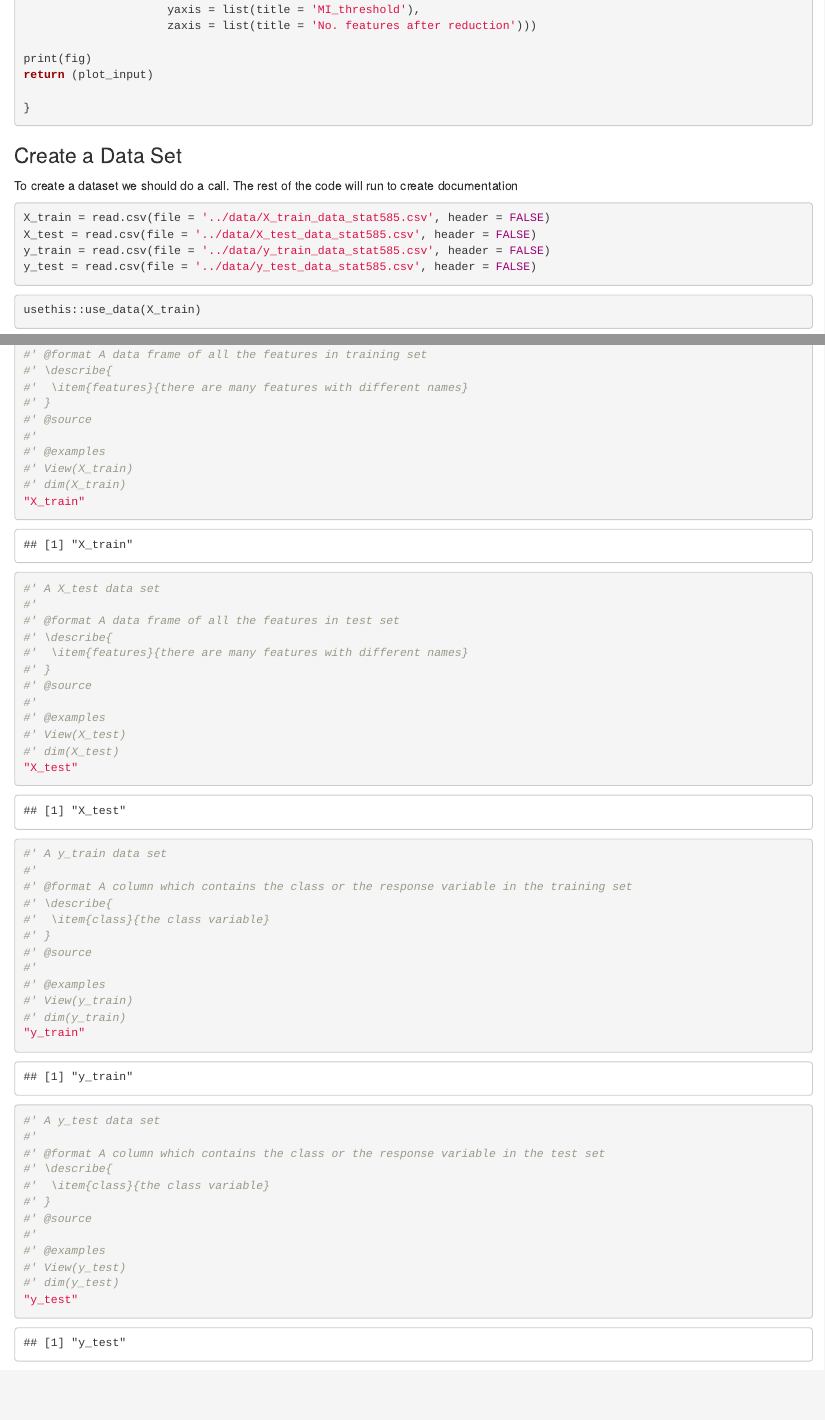
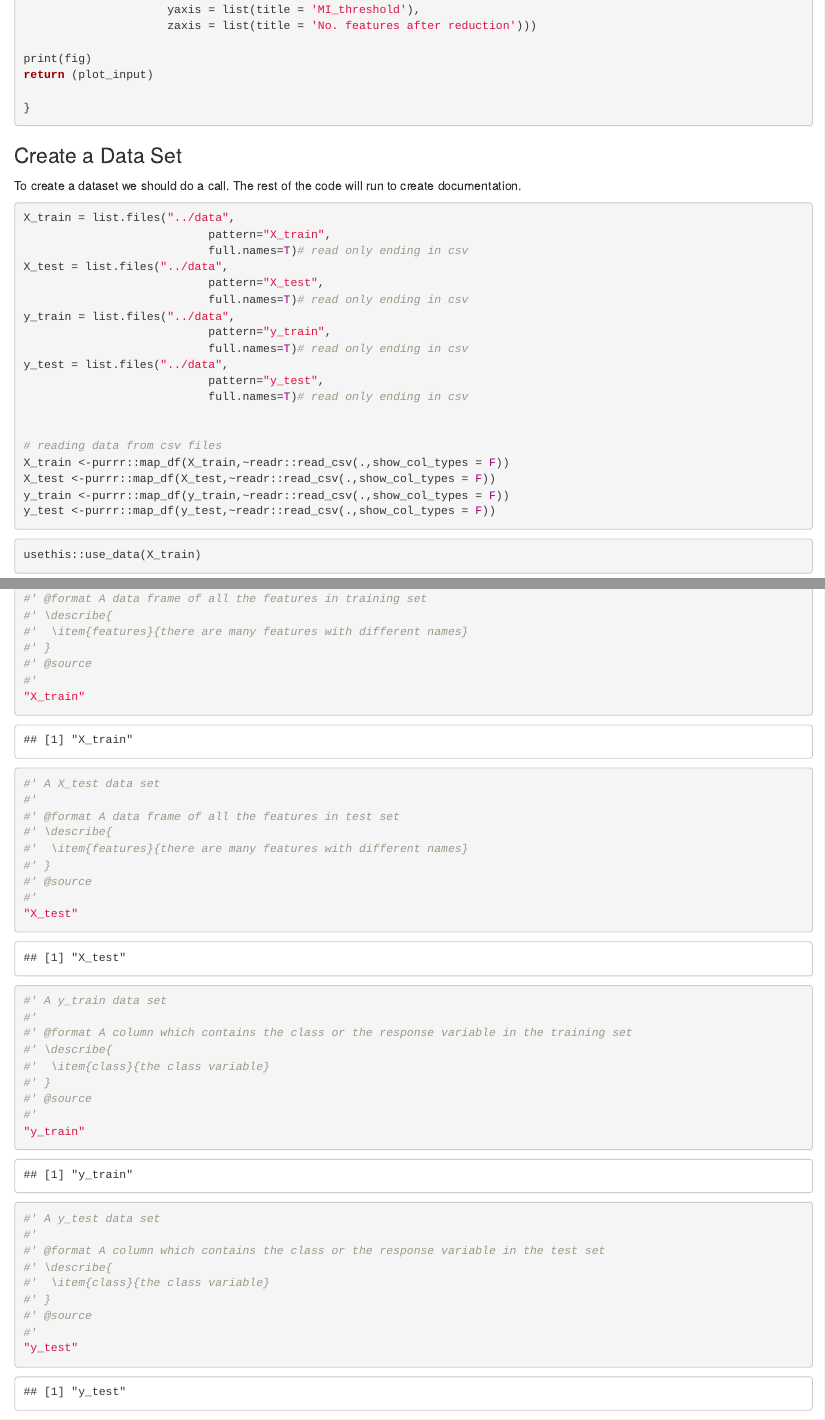
Before and after one commit to motinaaa/MI_correlation-based-filtering-algorithm, an R Markdown document (Package_Base_Rmd_file.Rmd): the page in a window 1100 px wide, from 5950 px down, and a second part further down, joined at a grey line. Rendered offline with R 4.5, knitr and Pandoc, with nearby package versions; drawn as R Markdown's standard HTML page in place of the format the file asks for; some code elsewhere in the file could not run offline.

Commit message:
updating Rmd file.

````diff
--- a/Package_Base_Rmd_file.Rmd
+++ b/Package_Base_Rmd_file.Rmd
@@ -334,14 +335,28 @@ return (plot_input)
 
 ### Create a Data Set
 
-To create a dataset we should do a call. The rest of the code will run to create documentation
-
+To create a dataset we should do a call. The rest of the code will run to create documentation.
 ```{r}
 
-X_train = read.csv(file = '../data/X_train_data_stat585.csv', header = FALSE)
-X_test = read.csv(file = '../data/X_test_data_stat585.csv', header = FALSE)
-y_train = read.csv(file = '../data/y_train_data_stat585.csv', header = FALSE)
-y_test = read.csv(file = '../data/y_test_data_stat585.csv', header = FALSE)
+X_train = list.files("../data",
+                           pattern="X_train",
+                           full.names=T)# read only ending in csv
+X_test = list.files("../data",
+                           pattern="X_test",
+                           full.names=T)# read only ending in csv
+y_train = list.files("../data",
+                           pattern="y_train",
+                           full.names=T)# read only ending in csv
+y_test = list.files("../data",
+                           pattern="y_test",
+                           full.names=T)# read only ending in csv
+
+
+# reading data from csv files
+X_train <-purrr::map_df(X_train,~readr::read_csv(.,show_col_types = F))
+X_test <-purrr::map_df(X_test,~readr::read_csv(.,show_col_types = F))
+y_train <-purrr::map_df(y_train,~readr::read_csv(.,show_col_types = F))
+y_test <-purrr::map_df(y_test,~readr::read_csv(.,show_col_types = F))
 
 ```
 
@@ -363,9 +379,6 @@ And we'll need to document the data set as well and describe it:
 #' }
 #' @source
 #'
-#' @examples
-#' View(X_train)
-#' dim(X_train)
 "X_train"
 ```
 
@@ -378,9 +391,6 @@ And we'll need to document the data set as well and describe it:
 #' }
 #' @source
 #'
-#' @examples
-#' View(X_test)
-#' dim(X_test)
 "X_test"
 ```
 
@@ -393,9 +403,6 @@ And we'll need to document the data set as well and describe it:
 #' }
 #' @source
 #'
-#' @examples
-#' View(y_train)
-#' dim(y_train)
 "y_train"
 ```
 
@@ -408,9 +415,6 @@ And we'll need to document the data set as well and describe it:
 #' }
 #' @source
 #'
-#' @examples
-#' View(y_test)
-#' dim(y_test)
 "y_test"
 ```
 
````
Also changed, not shown: Package_Base_Rmd_file.Rmd (12 more changed lines).
